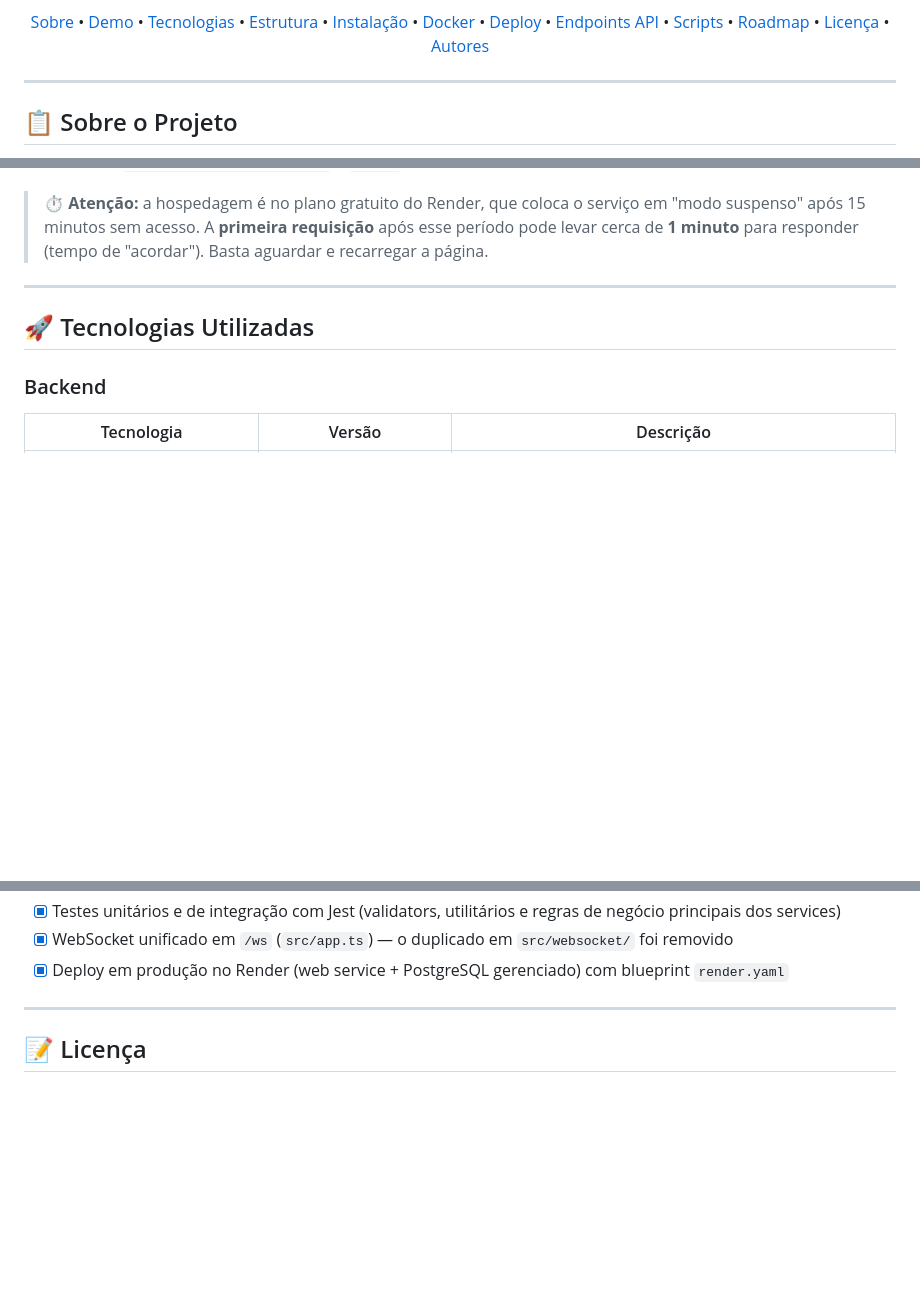
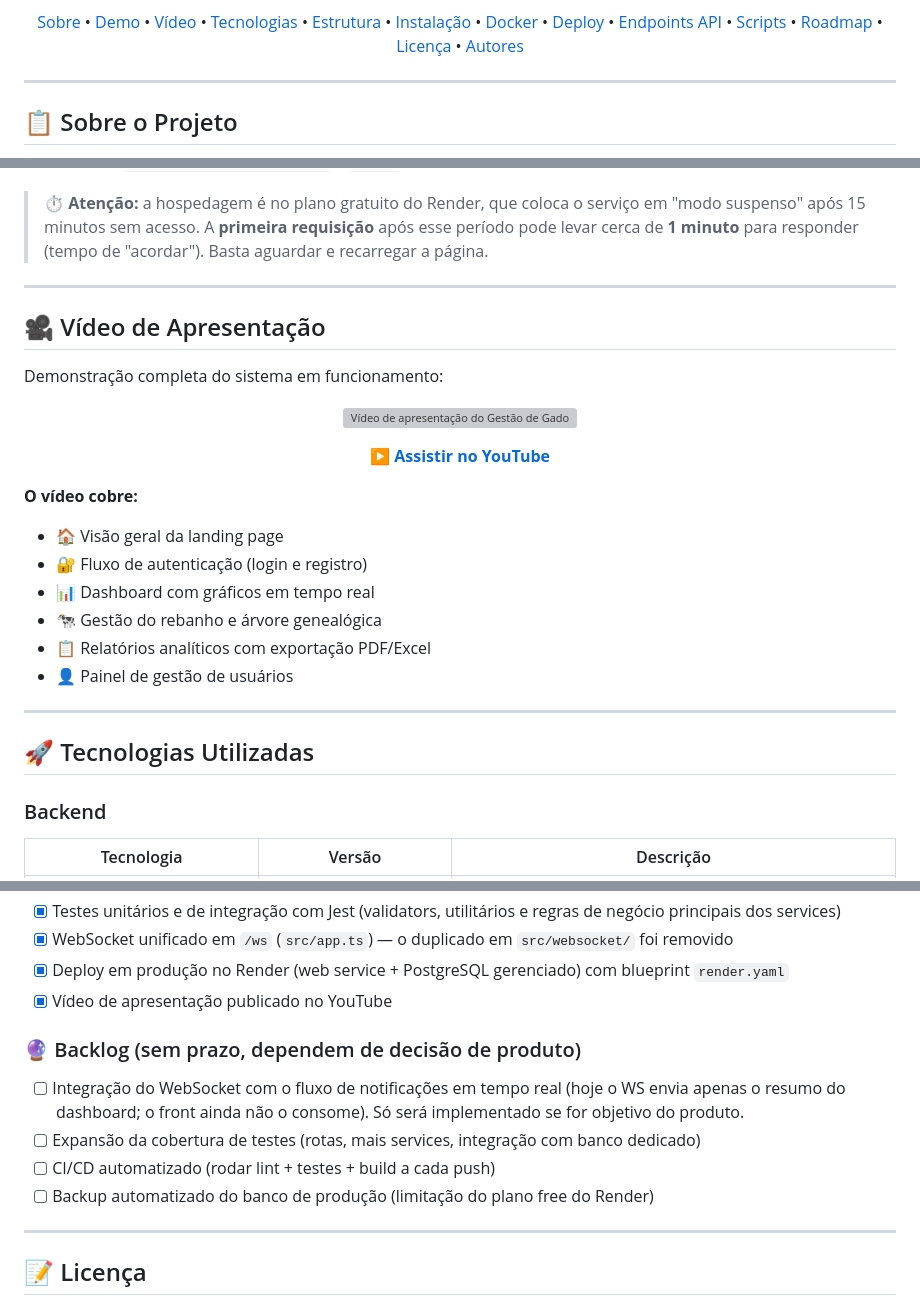
Before and after one commit to JoaoCampos023/Trabalho-Final-ProgIV, a Markdown page: README.md, 3 parts joined by grey strips. Rendered like a GitHub page; blank space fills up the shorter version; grey boxes are pictures that could not be loaded.

Commit message:
Atualização README

```diff
--- a/README.md
+++ b/README.md
@@ -22,6 +25,7 @@
 <p align="center">
   <a href="#-sobre-o-projeto">Sobre</a> •
   <a href="#-demo-online">Demo</a> •
+  <a href="#-vídeo-de-apresentação">Vídeo</a> •
   <a href="#-tecnologias-utilizadas">Tecnologias</a> •
   <a href="#-estrutura-do-projeto">Estrutura</a> •
   <a href="#-instalação-e-configuração">Instalação</a> •
@@ -77,6 +81,30 @@ O sistema está publicado e pode ser acessado diretamente pelo navegador:
 - **Cliente:** `maria.souza@fazenda.com.br` / `123456`
 
 > ⏱️ **Atenção:** a hospedagem é no plano gratuito do Render, que coloca o serviço em "modo suspenso" após 15 minutos sem acesso. A **primeira requisição** após esse período pode levar cerca de **1 minuto** para responder (tempo de "acordar"). Basta aguardar e recarregar a página.
+
+---
+
+## 🎥 Vídeo de Apresentação
+
+Demonstração completa do sistema em funcionamento:
+
+<p align="center">
+  <a href="https://youtu.be/PBLtmJHoTXM">
+    <img src="https://img.youtube.com/vi/PBLtmJHoTXM/maxresdefault.jpg" alt="Vídeo de apresentação do Gestão de Gado" width="720">
+  </a>
+</p>
+
+<p align="center">
+  ▶️ <a href="https://youtu.be/PBLtmJHoTXM"><strong>Assistir no YouTube</strong></a>
+</p>
+
+**O vídeo cobre:**
+- 🏠 Visão geral da landing page
+- 🔐 Fluxo de autenticação (login e registro)
+- 📊 Dashboard com gráficos em tempo real
+- 🐄 Gestão do rebanho e árvore genealógica
+- 📋 Relatórios analíticos com exportação PDF/Excel
+- 👤 Painel de gestão de usuários
 
 ---
 
@@ -597,6 +625,14 @@ Todas as rotas abaixo são prefixadas com `/api`. 🔒 = requer `Authorization:
 - [x] Testes unitários e de integração com Jest (validators, utilitários e regras de negócio principais dos services)
 - [x] WebSocket unificado em `/ws` (`src/app.ts`) — o duplicado em `src/websocket/` foi removido
 - [x] Deploy em produção no Render (web service + PostgreSQL gerenciado) com blueprint `render.yaml`
+- [x] Vídeo de apresentação publicado no YouTube
+
+### 🔮 Backlog (sem prazo, dependem de decisão de produto)
+
+- [ ] Integração do WebSocket com o fluxo de notificações em tempo real (hoje o WS envia apenas o resumo do dashboard; o front ainda não o consome). Só será implementado se for objetivo do produto.
+- [ ] Expansão da cobertura de testes (rotas, mais services, integração com banco dedicado)
+- [ ] CI/CD automatizado (rodar lint + testes + build a cada push)
+- [ ] Backup automatizado do banco de produção (limitação do plano free do Render)
 
 ---
 
```
Also changed, not shown: other parts of README.md (+3 -0 lines).
